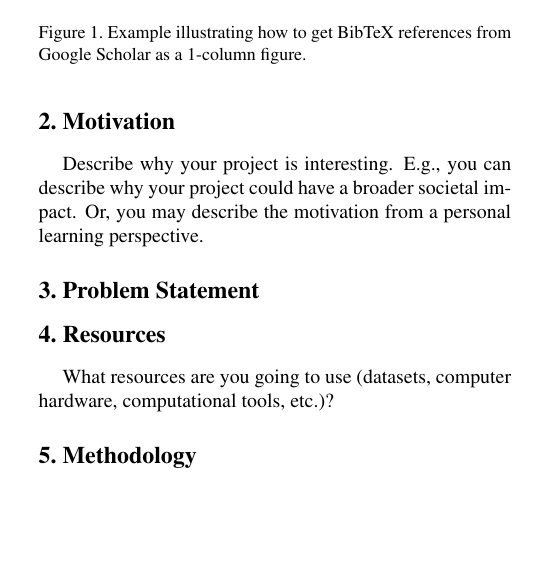
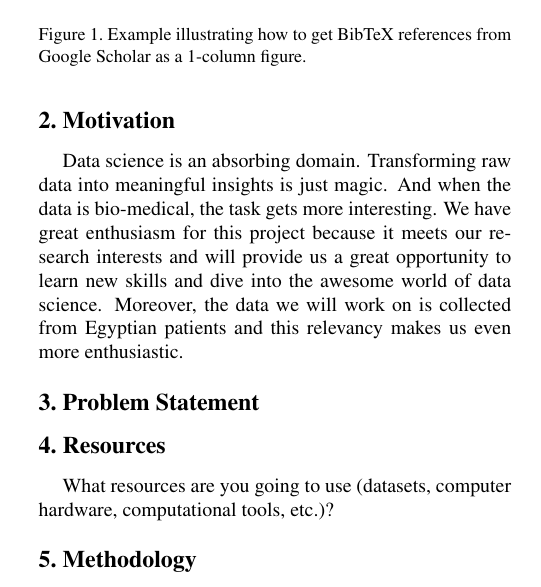
Before and after one commit to sbme-tutorials/liver-fibrosis-prediction-model, a LaTeX document (proposal-latex/proposal.tex): part of one column of page 1 of 2, cut so that both start at the same text, the shorter picture padded with empty space. Compiled offline with pdfLaTeX.

Commit message:
Edited 'Motivation' section

```diff
--- a/proposal-latex/proposal.tex
+++ b/proposal-latex/proposal.tex
@@ -111,8 +111,9 @@ Figure \ref{fig:google-scholar-2col}.
 
 
 \section{Motivation}
-
-Describe why your project is interesting. E.g., you can describe why your project could have a broader societal impact. Or, you may describe the motivation from a personal learning perspective.
+Data science is an absorbing domain. Transforming raw data into meaningful insights is just magic. And when the data is bio-medical, the task gets more interesting.
+We have great enthusiasm for this project because it meets our research interests and will provide us a great opportunity to learn new skills and dive into the awesome world of data science.
+Moreover, the data we will work on is collected from Egyptian patients and this relevancy makes us even more enthusiastic.
 
 \section{Problem Statement}
 
```
Also changed, not shown: proposal-latex/proposal.pdf.
